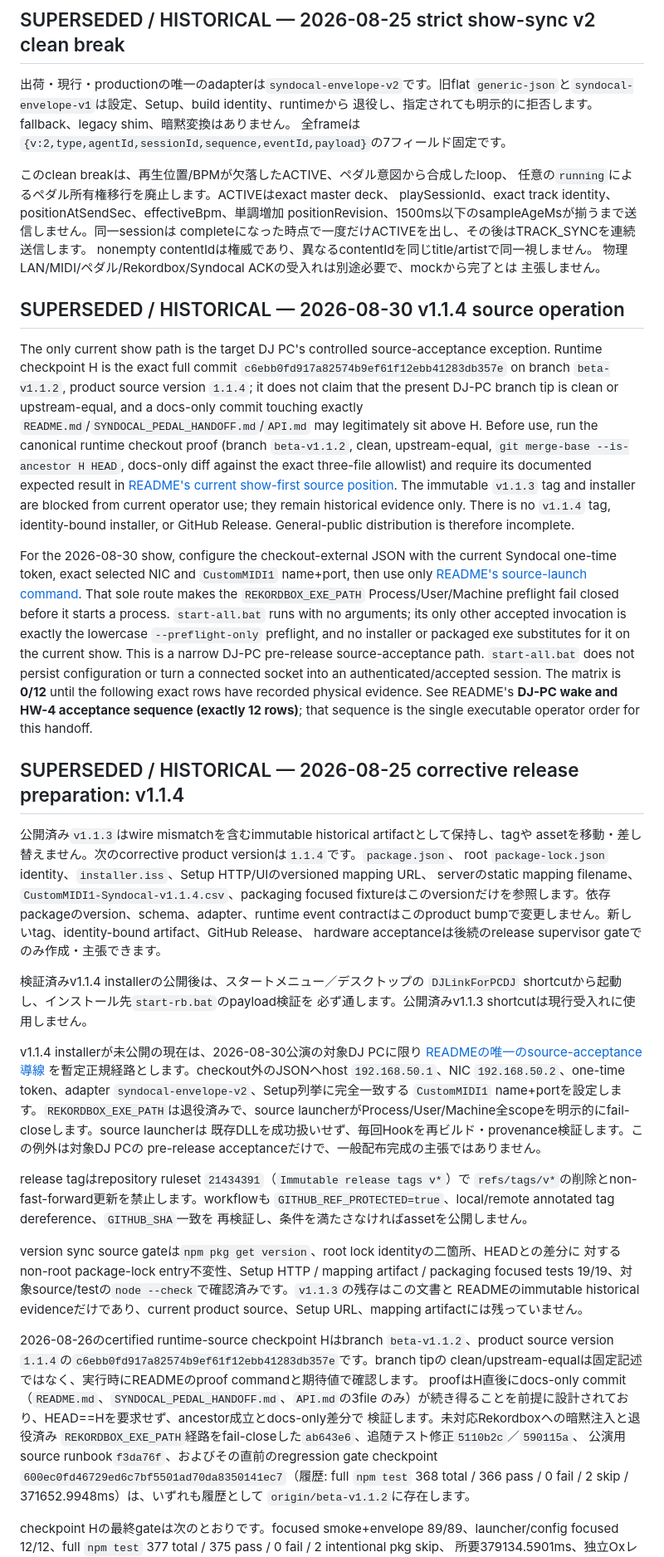
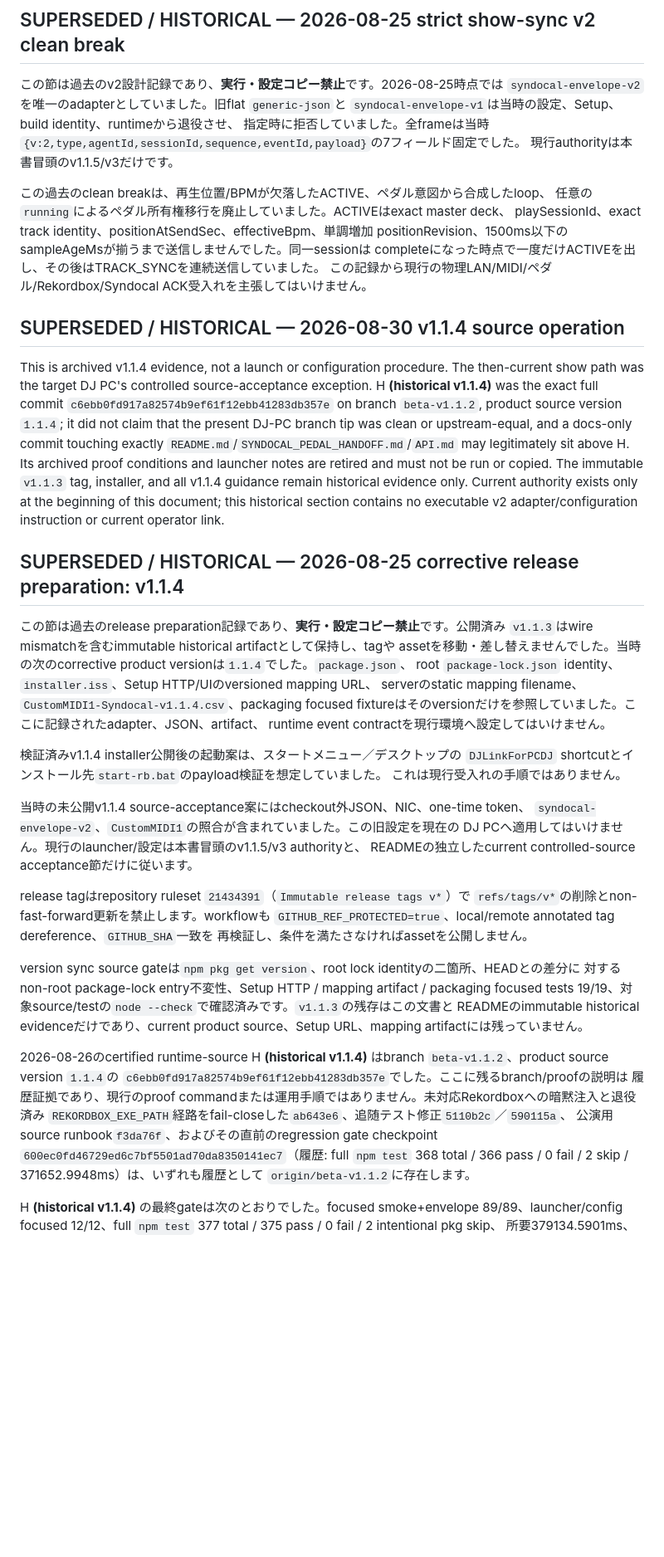
Before and after one commit to Seraf0-org/rekordbox-DJ-Link-ForPCDJ, a Markdown page: SYNDOCAL_PEDAL_HANDOFF.md, the part around one of its changes. Shown at 83% size. Rendered like a GitHub page; blank space fills up the shorter version.

```diff
--- a/SYNDOCAL_PEDAL_HANDOFF.md
+++ b/SYNDOCAL_PEDAL_HANDOFF.md
@@ -34,72 +37,53 @@ Sol監督がこの限定例外とTerra独立再監査を記録しています。
 
 ## SUPERSEDED / HISTORICAL — 2026-08-25 strict show-sync v2 clean break
 
-出荷・現行・productionの唯一のadapterは`syndocal-envelope-v2`です。旧flat
-`generic-json`と`syndocal-envelope-v1`は設定、Setup、build identity、runtimeから
-退役し、指定されても明示的に拒否します。fallback、legacy shim、暗黙変換はありません。
-全frameは`{v:2,type,agentId,sessionId,sequence,eventId,payload}`の7フィールド固定です。
+この節は過去のv2設計記録であり、**実行・設定コピー禁止**です。2026-08-25時点では
+`syndocal-envelope-v2`を唯一のadapterとしていました。旧flat `generic-json`と
+`syndocal-envelope-v1`は当時の設定、Setup、build identity、runtimeから退役させ、
+指定時に拒否していました。全frameは当時
+`{v:2,type,agentId,sessionId,sequence,eventId,payload}`の7フィールド固定でした。
+現行authorityは本書冒頭のv1.1.5/v3だけです。
 
-このclean breakは、再生位置/BPMが欠落したACTIVE、ペダル意図から合成したloop、
-任意の`running`によるペダル所有権移行を廃止します。ACTIVEはexact master deck、
+この過去のclean breakは、再生位置/BPMが欠落したACTIVE、ペダル意図から合成したloop、
+任意の`running`によるペダル所有権移行を廃止していました。ACTIVEはexact master deck、
 playSessionId、exact track identity、positionAtSendSec、effectiveBpm、単調増加
-positionRevision、1500ms以下のsampleAgeMsが揃うまで送信しません。同一sessionは
-completeになった時点で一度だけACTIVEを出し、その後はTRACK_SYNCを連続送信します。
-nonempty contentIdは権威であり、異なるcontentIdを同じtitle/artistで同一視しません。
-物理LAN/MIDI/ペダル/Rekordbox/Syndocal ACKの受入れは別途必要で、mockから完了とは
-主張しません。
+positionRevision、1500ms以下のsampleAgeMsが揃うまで送信しませんでした。同一sessionは
+completeになった時点で一度だけACTIVEを出し、その後はTRACK_SYNCを連続送信していました。
+この記録から現行の物理LAN/MIDI/ペダル/Rekordbox/Syndocal ACK受入れを主張してはいけません。
 
 ## SUPERSEDED / HISTORICAL — 2026-08-30 v1.1.4 source operation
 
-The only current show path is the target DJ PC's controlled source-acceptance
-exception. Runtime checkpoint H is the exact full commit
+This is archived v1.1.4 evidence, not a launch or configuration procedure. The
+then-current show path was the target DJ PC's controlled source-acceptance
+exception. H **(historical v1.1.4)** was the exact full commit
 `c6ebb0fd917a82574b9ef61f12ebb41283db357e` on branch `beta-v1.1.2`, product
-source version `1.1.4`; it does not claim that the present DJ-PC branch tip is
+source version `1.1.4`; it did not claim that the present DJ-PC branch tip was
 clean or upstream-equal, and a docs-only commit touching exactly
 `README.md`/`SYNDOCAL_PEDAL_HANDOFF.md`/`API.md` may legitimately sit above H.
-Before use, run the canonical runtime checkout proof (branch `beta-v1.1.2`,
-clean, upstream-equal, `git merge-base --is-ancestor H HEAD`, docs-only diff
-against the exact three-file allowlist) and require its documented expected result in
-[README's current show-first source position](README.md#current-show-first-source-position--2026-08-30).
-The immutable `v1.1.3` tag and installer are blocked from current operator use;
-they remain historical evidence only. There is no `v1.1.4` tag, identity-bound
-installer, or GitHub Release. General-public distribution is therefore incomplete.
-
-For the 2026-08-30 show, configure the checkout-external JSON with the current
-Syndocal one-time token, exact selected NIC and `CustomMIDI1` name+port, then use
-only [README's source-launch command](README.md#3-v114未公開期間の公演前source-acceptance現在の暫定正規経路).
-That sole route makes the `REKORDBOX_EXE_PATH` Process/User/Machine preflight
-fail closed before it starts a process. `start-all.bat` runs with no arguments;
-its only other accepted invocation is exactly the lowercase `--preflight-only`
-preflight, and no installer or packaged exe substitutes for it on the current
-show. This is a narrow DJ-PC pre-release
-source-acceptance path. `start-all.bat` does not persist configuration or turn a
-connected socket into an authenticated/accepted session. The matrix is **0/12**
-until the following exact rows have recorded physical evidence. See README's
-**DJ-PC wake and HW-4 acceptance sequence (exactly 12 rows)**; that sequence is
-the single executable operator order for this handoff.
+Its archived proof conditions and launcher notes are retired and must not be run
+or copied. The immutable `v1.1.3` tag, installer, and all v1.1.4 guidance remain
+historical evidence only. Current authority exists only at the beginning of this
+document; this historical section contains no executable v2 adapter/configuration
+instruction or current operator link.
 
 ## SUPERSEDED / HISTORICAL — 2026-08-25 corrective release preparation: v1.1.4
 
-公開済み`v1.1.3`はwire mismatchを含むimmutable historical artifactとして保持し、tagや
-assetを移動・差し替えません。次のcorrective product versionは`1.1.4`です。`package.json`、
+この節は過去のrelease preparation記録であり、**実行・設定コピー禁止**です。公開済み
+`v1.1.3`はwire mismatchを含むimmutable historical artifactとして保持し、tagや
+assetを移動・差し替えませんでした。当時の次のcorrective product versionは`1.1.4`でした。`package.json`、
 root `package-lock.json` identity、`installer.iss`、Setup HTTP/UIのversioned mapping URL、
 serverのstatic mapping filename、`CustomMIDI1-Syndocal-v1.1.4.csv`、packaging focused
-fixtureはこのversionだけを参照します。依存packageのversion、schema、adapter、runtime event
-contractはこのproduct bumpで変更しません。新しいtag、identity-bound artifact、GitHub Release、
-hardware acceptanceは後続のrelease supervisor gateでのみ作成・主張できます。
+fixtureはそのversionだけを参照していました。ここに記録されたadapter、JSON、artifact、
+runtime event contractを現行環境へ設定してはいけません。
 
-検証済みv1.1.4 installerの公開後は、スタートメニュー／デスクトップの
-`DJLinkForPCDJ` shortcutから起動し、インストール先`start-rb.bat`のpayload検証を
-必ず通します。公開済みv1.1.3 shortcutは現行受入れに使用しません。
+検証済みv1.1.4 installer公開後の起動案は、スタートメニュー／デスクトップの
+`DJLinkForPCDJ` shortcutとインストール先`start-rb.bat`のpayload検証を想定していました。
+これは現行受入れの手順ではありません。
 
-v1.1.4 installerが未公開の現在は、2026-08-30公演の対象DJ PCに限り
-[READMEの唯一のsource-acceptance導線](README.md#3-v114未公開期間の公演前source-acceptance現在の暫定正規経路)
-を暫定正規経路とします。checkout外のJSONへhost `192.168.50.1`、NIC
-`192.168.50.2`、one-time token、adapter `syndocal-envelope-v2`、Setup列挙に完全一致する
-`CustomMIDI1` name+portを設定します。`REKORDBOX_EXE_PATH`は退役済みで、source
-launcherがProcess/User/Machine全scopeを明示的にfail-closeします。source launcherは
-既存DLLを成功扱いせず、毎回Hookを再ビルド・provenance検証します。この例外は対象DJ PCの
-pre-release acceptanceだけで、一般配布完成の主張ではありません。
+当時の未公開v1.1.4 source-acceptance案にはcheckout外JSON、NIC、one-time token、
+`syndocal-envelope-v2`、`CustomMIDI1`の照合が含まれていました。この旧設定を現在の
+DJ PCへ適用してはいけません。現行のlauncher/設定は本書冒頭のv1.1.5/v3 authorityと、
+READMEの独立したcurrent controlled-source acceptance節だけに従います。
 
 release tagはrepository ruleset `21434391`（`Immutable release tags v*`）で
 `refs/tags/v*`の削除とnon-fast-forward更新を禁止します。workflowも
@@ -112,18 +96,16 @@ tests 19/19、対象source/testの`node --check`で確認済みです。`v1.1.3`
 READMEのimmutable historical evidenceだけであり、current product source、Setup URL、mapping
 artifactには残っていません。
 
-2026-08-26のcertified runtime-source checkpoint Hはbranch `beta-v1.1.2`、product
-source version `1.1.4`の`c6ebb0fd917a82574b9ef61f12ebb41283db357e`です。branch tipの
-clean/upstream-equalは固定記述ではなく、実行時にREADMEのproof commandと期待値で確認します。
-proofはH直後にdocs-only commit（`README.md`、`SYNDOCAL_PEDAL_HANDOFF.md`、`API.md`の3file
-のみ）が続き得ることを前提に設計されており、HEAD==Hを要求せず、ancestor成立とdocs-only差分で
-検証します。未対応Rekordboxへの暗黙注入と退役済み
+2026-08-26のcertified runtime-source H **(historical v1.1.4)** はbranch
+`beta-v1.1.2`、product source version `1.1.4`の
+`c6ebb0fd917a82574b9ef61f12ebb41283db357e`でした。ここに残るbranch/proofの説明は
+履歴証拠であり、現行のproof commandまたは運用手順ではありません。未対応Rekordboxへの暗黙注入と退役済み
 `REKORDBOX_EXE_PATH`経路をfail-closeした`ab643e6`、追随テスト修正`5110b2c`／`590115a`、
 公演用source runbook`f3da76f`、およびその直前のregression gate checkpoint
 `600ec0fd46729ed6c7bf5501ad70da8350141ec7`（履歴: full `npm test` 368 total /
 366 pass / 0 fail / 2 skip / 371652.9948ms）は、いずれも履歴として
 `origin/beta-v1.1.2`に存在します。
 
-checkpoint Hの最終gateは次のとおりです。focused smoke+envelope 89/89、launcher/config
+H **(historical v1.1.4)** の最終gateは次のとおりでした。focused smoke+envelope 89/89、launcher/config
 focused 12/12、full `npm test` 377 total / 375 pass / 0 fail / 2 intentional pkg skip、
 所要379134.5901ms、独立OxレビューAPPROVE。skipは`RB_OUTPUT_PKG_SMOKE=1`を必要とする
```
Also changed, not shown: other parts of SYNDOCAL_PEDAL_HANDOFF.md (+10 -2 lines), README.md (+24 -25 lines).
